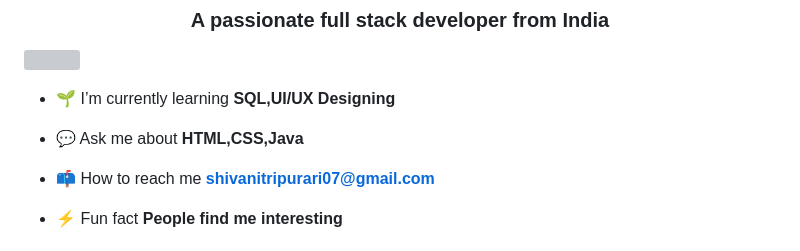
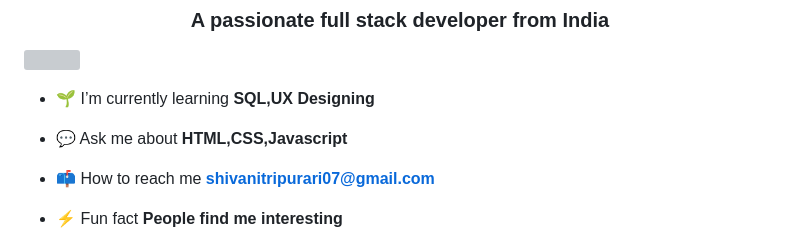
Before and after one commit to shivani-tripurari/shivani-tripurari, a Markdown page: README.md, the part around the change. Drawn GitHub-style; grey boxes are pictures that could not be loaded.

```diff
--- a/README.md
+++ b/README.md
@@ -3,9 +3,9 @@
 <h3 align="center">A passionate full stack developer from India</h3>
 <img align="right" width="400" src="C:\Users\shiva\Downloads\coder.jpg">
 
-- 🌱 I’m currently learning **SQL,UI/UX Designing**
+- 🌱 I’m currently learning **SQL,UX Designing**
 
-- 💬 Ask me about **HTML,CSS,Java**
+- 💬 Ask me about **HTML,CSS,Javascript**
 
 - 📫 How to reach me **shivanitripurari07@gmail.com**
 
```
